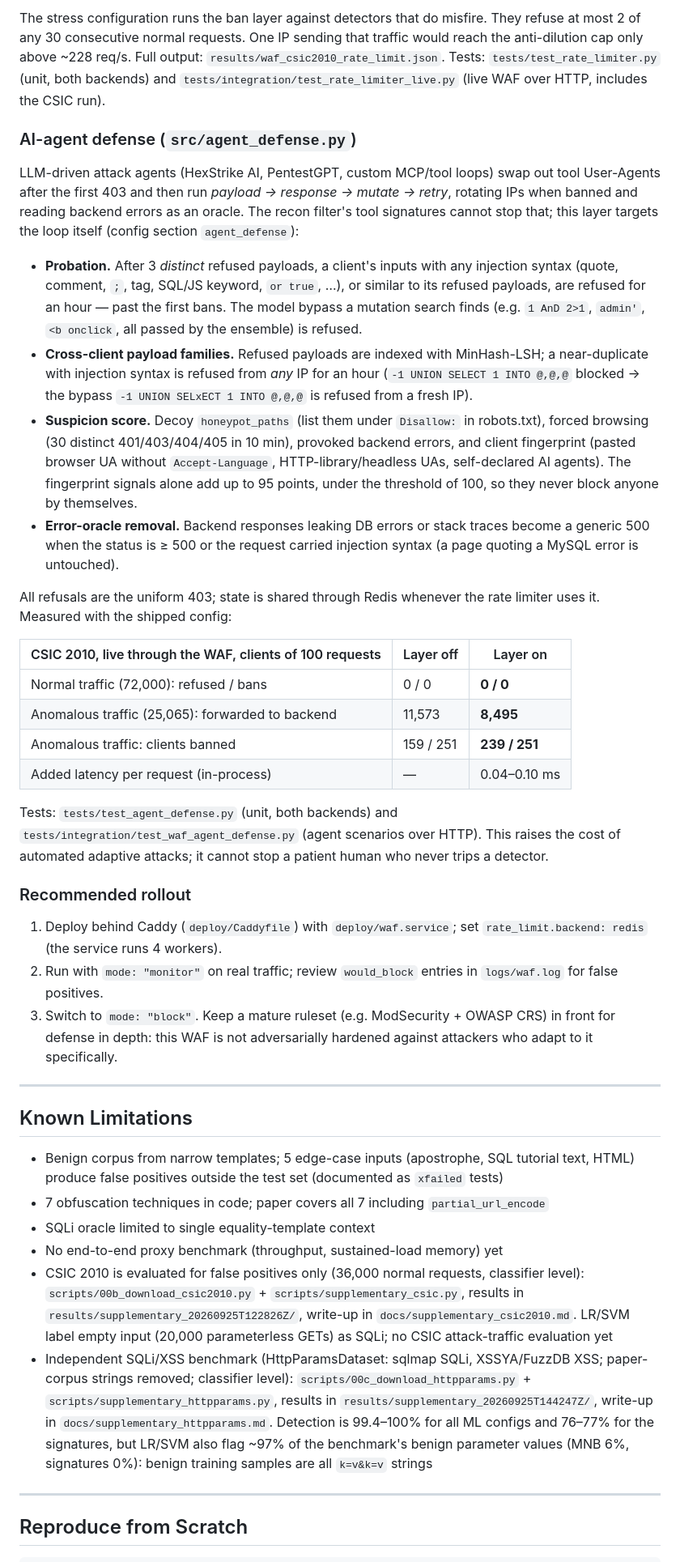
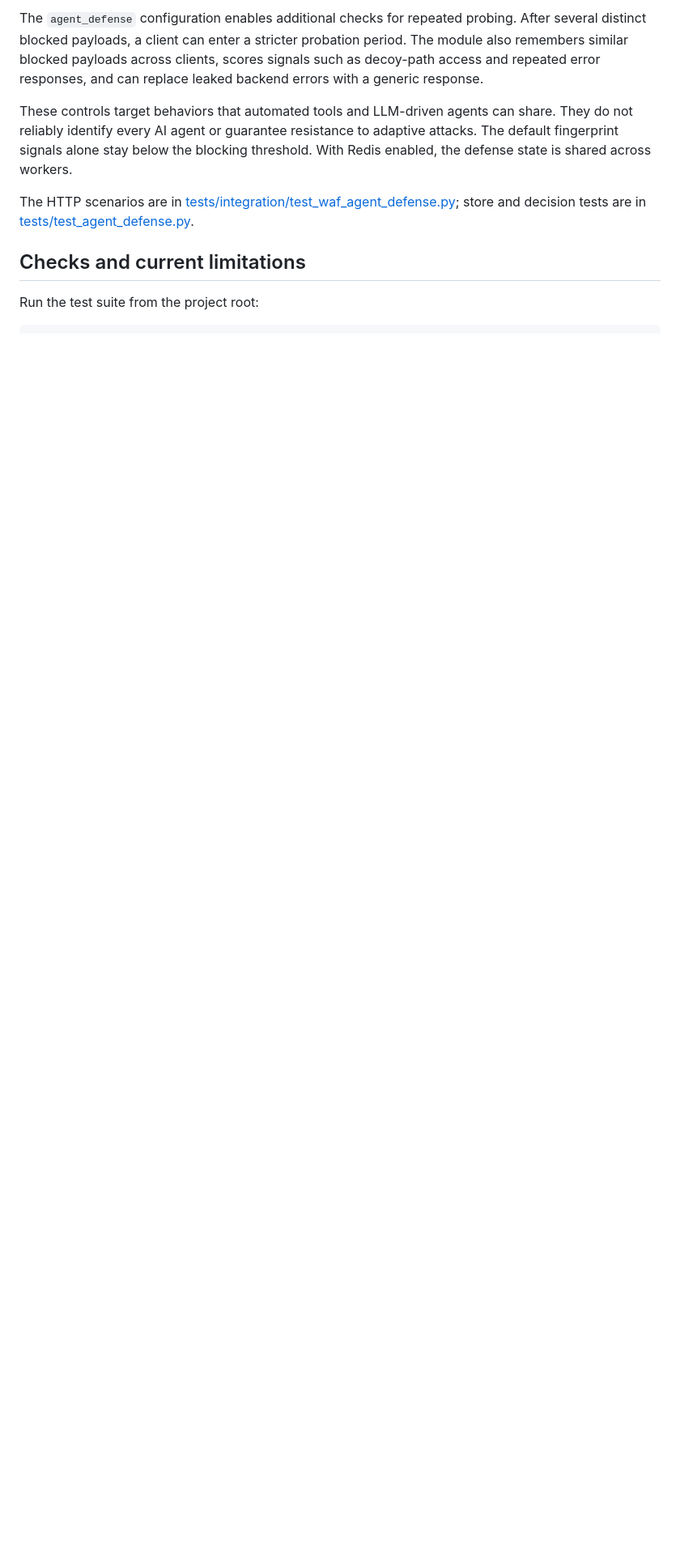
Before and after one commit to 1337strike/sqlixss-detector, a Markdown page: README.md, the part around one of its changes. Shown at 81% size. GitHub-like rendering; blank space fills up the shorter version.

````diff
--- a/README.md
+++ b/README.md
@@ -205,83 +146,12 @@ python scripts/09_csic_rate_limit_validation.py --with-anomalous
 
-The stress configuration runs the ban layer against detectors that do
-misfire. They refuse at most 2 of any 30 consecutive normal requests. One IP
-sending that traffic would reach the anti-dilution cap only above ~228 req/s.
-Full output: `results/waf_csic2010_rate_limit.json`. Tests:
-`tests/test_rate_limiter.py` (unit, both backends) and
-`tests/integration/test_rate_limiter_live.py` (live WAF over HTTP, includes the
-CSIC run).
+The `agent_defense` configuration enables additional checks for repeated probing. After several distinct blocked payloads, a client can enter a stricter probation period. The module also remembers similar blocked payloads across clients, scores signals such as decoy-path access and repeated error responses, and can replace leaked backend errors with a generic response.
 
-### AI-agent defense (`src/agent_defense.py`)
+These controls target behaviors that automated tools and LLM-driven agents can share. They do not reliably identify every AI agent or guarantee resistance to adaptive attacks. The default fingerprint signals alone stay below the blocking threshold. With Redis enabled, the defense state is shared across workers.
 
-LLM-driven attack agents (HexStrike AI, PentestGPT, custom MCP/tool loops)
-swap out tool User-Agents after the first 403 and then run
-*payload → response → mutate → retry*, rotating IPs when banned and reading
-backend errors as an oracle. The recon filter's tool signatures cannot stop
-that; this layer targets the loop itself (config section `agent_defense`):
+The HTTP scenarios are in [tests/integration/test_waf_agent_defense.py](tests/integration/test_waf_agent_defense.py); store and decision tests are in [tests/test_agent_defense.py](tests/test_agent_defense.py).
 
-- **Probation.** After 3 *distinct* refused payloads, a client's inputs with
-  any injection syntax (quote, comment, `;`, tag, SQL/JS keyword, `or true`,
-  …), or similar to its refused payloads, are refused for an hour — past the
-  first bans. The model bypass a mutation search finds (e.g. `1 AnD 2>1`,
-  `admin'`, `<b onclick`, all passed by the ensemble) is refused.
-- **Cross-client payload families.** Refused payloads are indexed with
-  MinHash-LSH; a near-duplicate with injection syntax is refused from *any*
-  IP for an hour (`-1 UNION SELECT 1 INTO @,@,@` blocked → the bypass
-  `-1 UNION SELxECT 1 INTO @,@,@` is refused from a fresh IP).
-- **Suspicion score.** Decoy `honeypot_paths` (list them under `Disallow:` in
-  robots.txt), forced browsing (30 distinct 401/403/404/405 in 10 min),
-  provoked backend errors, and client fingerprint (pasted browser UA without
-  `Accept-Language`, HTTP-library/headless UAs, self-declared AI agents).
-  The fingerprint signals alone add up to 95 points, under the threshold of 100, so they never block anyone by themselves.
-- **Error-oracle removal.** Backend responses leaking DB errors or stack
-  traces become a generic 500 when the status is ≥ 500 or the request
-  carried injection syntax (a page quoting a MySQL error is untouched).
+## Checks and current limitations
 
-All refusals are the uniform 403; state is shared through Redis whenever the
-rate limiter uses it. Measured with the shipped config:
-
-| CSIC 2010, live through the WAF, clients of 100 requests | Layer off | Layer on |
-|---|---|---|
-| Normal traffic (72,000): refused / bans | 0 / 0 | **0 / 0** |
-| Anomalous traffic (25,065): forwarded to backend | 11,573 | **8,495** |
-| Anomalous traffic: clients banned | 159 / 251 | **239 / 251** |
-| Added latency per request (in-process) | — | 0.04–0.10 ms |
-
-Tests: `tests/test_agent_defense.py` (unit, both backends) and
-`tests/integration/test_waf_agent_defense.py` (agent scenarios over HTTP).
-This raises the cost of automated adaptive attacks; it cannot stop a patient
-human who never trips a detector.
-
-### Recommended rollout
-1. Deploy behind Caddy (`deploy/Caddyfile`) with `deploy/waf.service`; set
-   `rate_limit.backend: redis` (the service runs 4 workers).
-2. Run with `mode: "monitor"` on real traffic; review `would_block` entries in
-   `logs/waf.log` for false positives.
-3. Switch to `mode: "block"`. Keep a mature ruleset (e.g. ModSecurity + OWASP
-   CRS) in front for defense in depth: this WAF is not adversarially hardened
-   against attackers who adapt to it specifically.
-
----
-
-## Known Limitations
-
-- Benign corpus from narrow templates; 5 edge-case inputs (apostrophe, SQL tutorial text, HTML) produce false positives outside the test set (documented as `xfailed` tests)
-- 7 obfuscation techniques in code; paper covers all 7 including `partial_url_encode`
-- SQLi oracle limited to single equality-template context
-- No end-to-end proxy benchmark (throughput, sustained-load memory) yet
-- CSIC 2010 is evaluated for false positives only (36,000 normal requests, classifier level):
-  `scripts/00b_download_csic2010.py` + `scripts/supplementary_csic.py`, results in
-  `results/supplementary_20260925T122826Z/`, write-up in `docs/supplementary_csic2010.md`.
-  LR/SVM label empty input (20,000 parameterless GETs) as SQLi; no CSIC attack-traffic evaluation yet
-- Independent SQLi/XSS benchmark (HttpParamsDataset: sqlmap SQLi, XSSYA/FuzzDB XSS; paper-corpus
-  strings removed; classifier level): `scripts/00c_download_httpparams.py` +
-  `scripts/supplementary_httpparams.py`, results in `results/supplementary_20260925T144247Z/`,
-  write-up in `docs/supplementary_httpparams.md`. Detection is 99.4–100% for all ML configs and
-  76–77% for the signatures, but LR/SVM also flag ~97% of the benchmark's benign parameter
-  values (MNB 6%, signatures 0%): benign training samples are all `k=v&k=v` strings
-
----
-
-## Reproduce from Scratch
+Run the test suite from the project root:
 
 ```bash
````
Also changed, not shown: other parts of README.md (+153 -201 lines).
